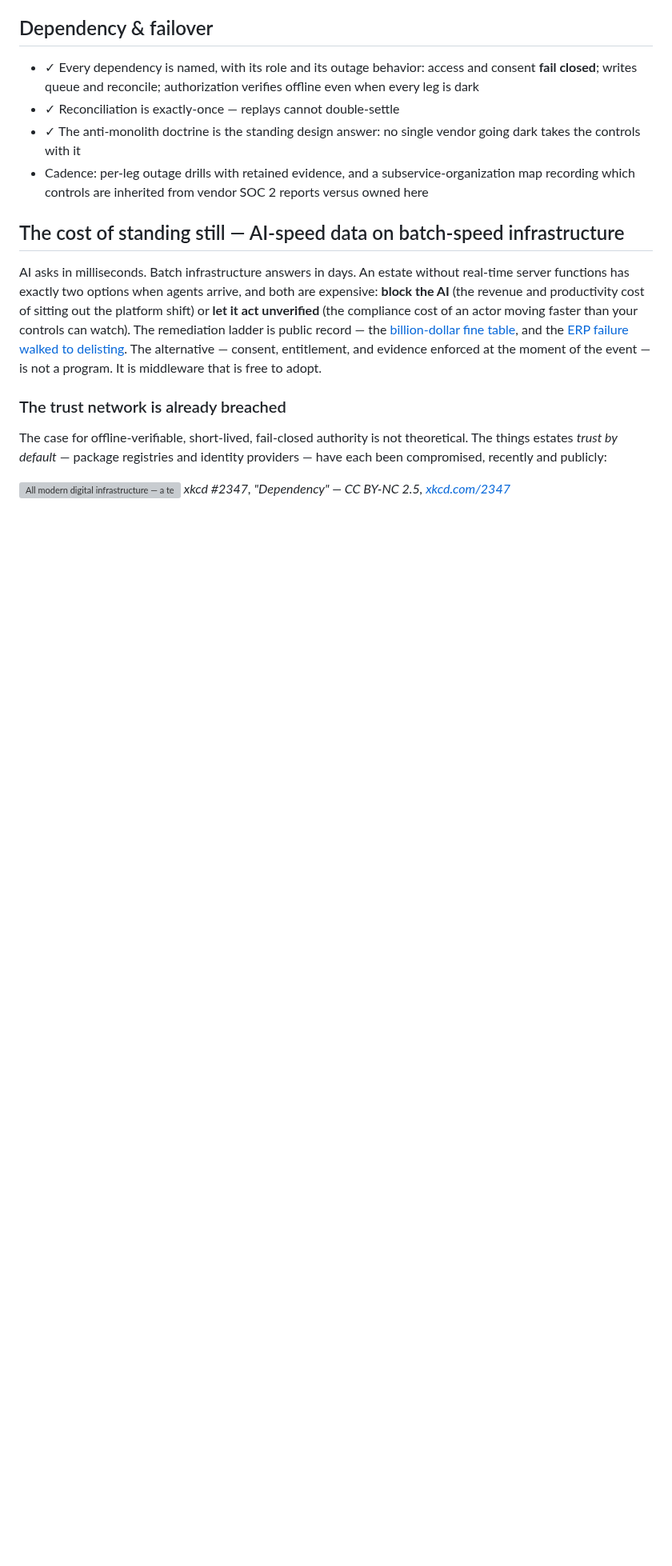
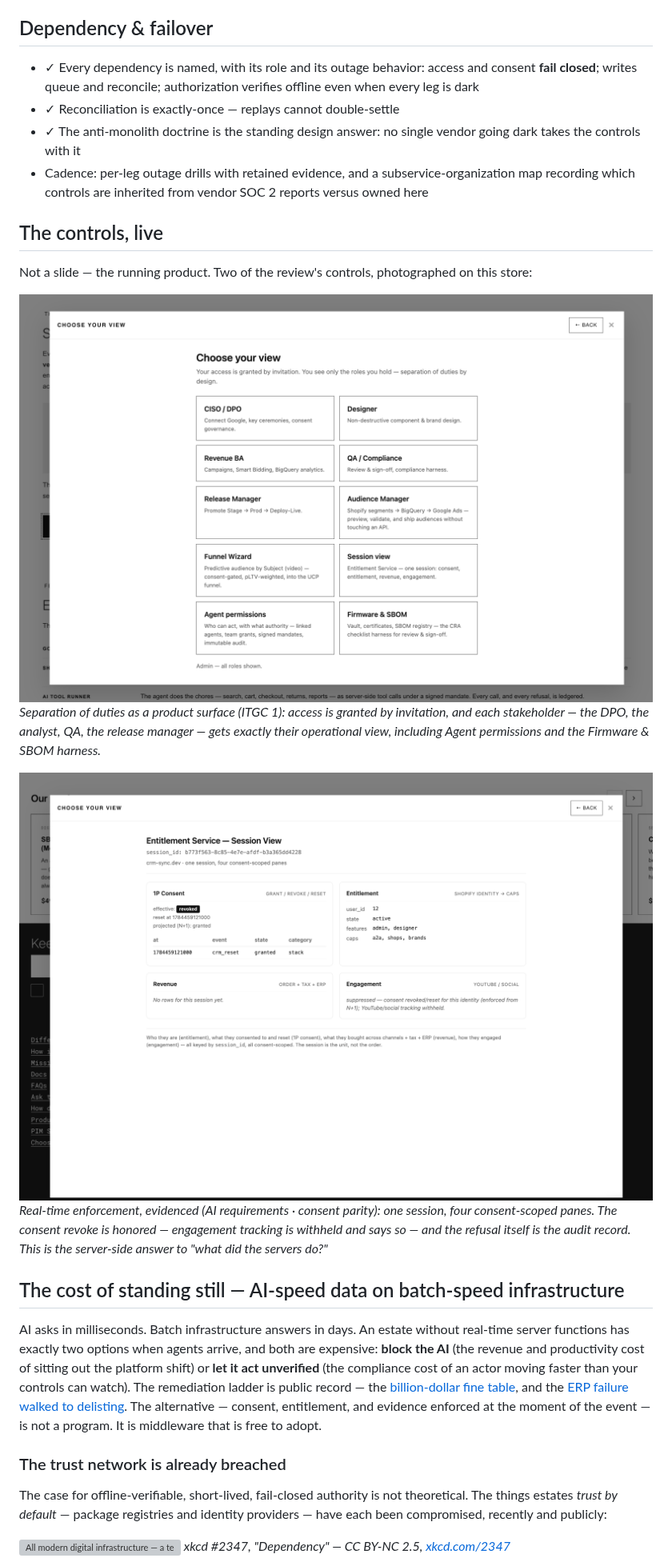
Before and after one commit to persephonepunch/crm-sync-setup, a Markdown page: SOC-SOX-APP-REVIEW.md, the part around the change. Shown at 80% size. Rendered like a GitHub page; pictures changed too: assets/soc-review-choose-view.png (added), assets/soc-review-session-view.png (added); blank space fills up the shorter version; grey boxes are pictures that could not be loaded.

Commit message:
docs(kb): soc-sox-app-review — 'controls, live' section with session-view and choose-your-view screenshots
Co-Authored-By: Claude Fable 5 <noreply@anthropic.com>

```diff
--- a/SOC-SOX-APP-REVIEW.md
+++ b/SOC-SOX-APP-REVIEW.md
@@ -80,6 +80,16 @@ SOC-aligned controls and security are **built into the data path, not bolted on*
 - ✓ The anti-monolith doctrine is the standing design answer: no single vendor going dark takes the controls with it
 - Cadence: per-leg outage drills with retained evidence, and a subservice-organization map recording which controls are inherited from vendor SOC 2 reports versus owned here
 
+## The controls, live
+
+Not a slide — the running product. Two of the review's controls, photographed on this store:
+
+![Choose your view — the persona selector: CISO/DPO, Designer, Revenue BA, QA/Compliance, Release Manager, Audience Manager, Funnel Wizard, Session view, Agent permissions, Firmware & SBOM](./assets/soc-review-choose-view.png)
+*Separation of duties as a product surface (ITGC 1): access is granted by invitation, and each stakeholder — the DPO, the analyst, QA, the release manager — gets exactly their operational view, including Agent permissions and the Firmware & SBOM harness.*
+
+![Entitlement Service session view — one session showing 1P consent revoked, entitlement caps, revenue pane, and engagement suppressed with the note: consent revoked/reset for this identity, enforced from N+1, YouTube/social tracking withheld](./assets/soc-review-session-view.png)
+*Real-time enforcement, evidenced (AI requirements · consent parity): one session, four consent-scoped panes. The consent revoke is honored — engagement tracking is withheld and says so — and the refusal itself is the audit record. This is the server-side answer to "what did the servers do?"*
+
 ## The cost of standing still — AI-speed data on batch-speed infrastructure
 
 AI asks in milliseconds. Batch infrastructure answers in days. An estate without real-time server functions has exactly two options when agents arrive, and both are expensive: **block the AI** (the revenue and productivity cost of sitting out the platform shift) or **let it act unverified** (the compliance cost of an actor moving faster than your controls can watch). The remediation ladder is public record — the [billion-dollar fine table](https://www.crm-sync.dev/pages/knowledge-base#cybersecurity-for-ai), and the [ERP failure walked to delisting](https://www.crm-sync.dev/pages/knowledge-base#wrong-size-tool). The alternative — consent, entitlement, and evidence enforced at the moment of the event — is not a program. It is middleware that is free to adopt.
```
